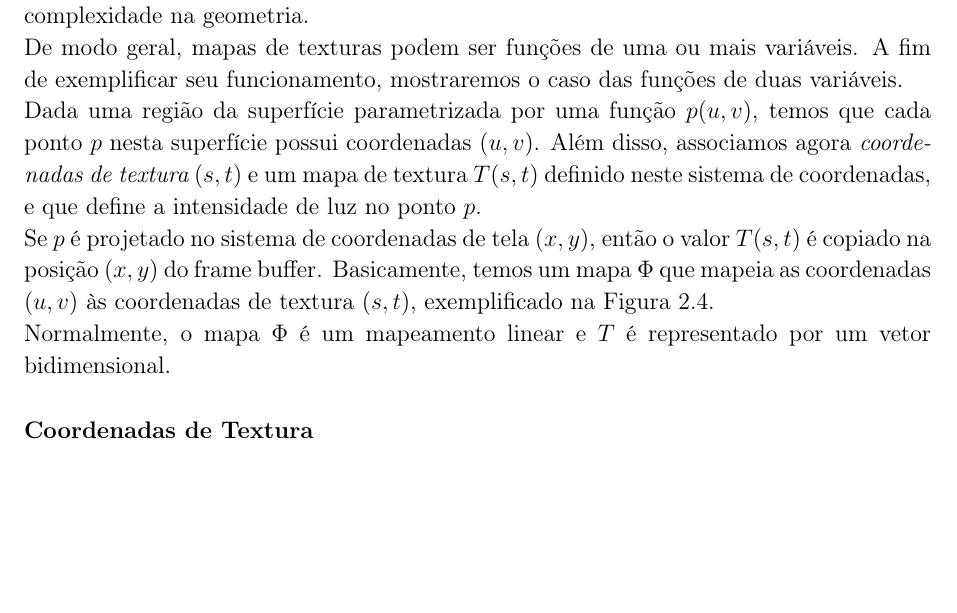
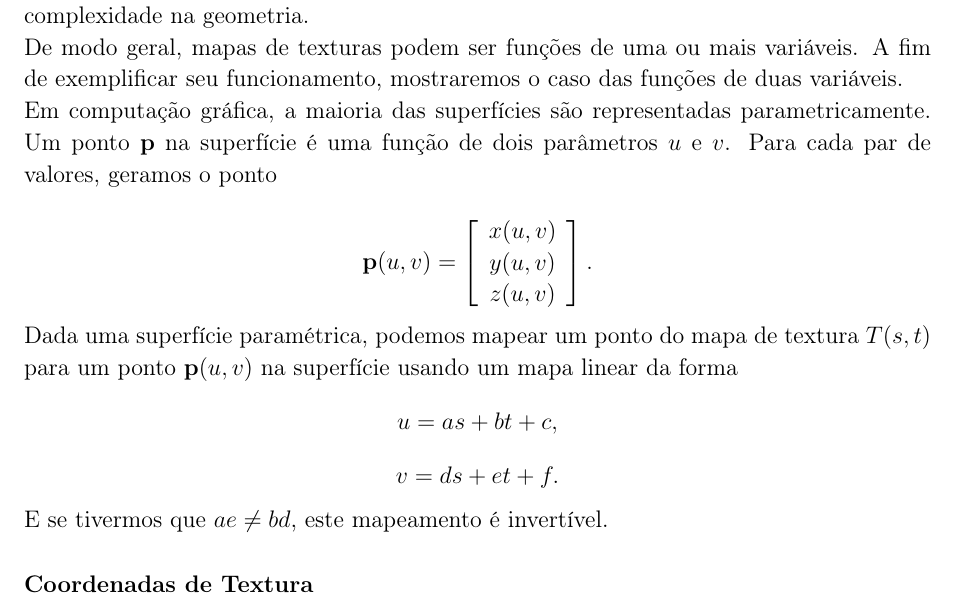
Before and after one commit to jehutymax/UndergraduateResearchPaper, a LaTeX thesis (tcc.tex): part of page 9 of 36, cut so that both start at the same text, the shorter picture padded with empty space. The pictures show the PDF file tcc.pdf that the author committed with the source.

Commit message:
texture mapping

```diff
--- a/tcc.tex
+++ b/tcc.tex
@@ -218,11 +218,19 @@ As texturas são introduzidas nas imagens com o uso de {\it mapeamentos de textu
 
 De modo geral, mapas de texturas podem ser funções de uma ou mais variáveis. A fim de exemplificar seu funcionamento, mostraremos o caso das funções de duas variáveis.
 
-Dada uma região da superfície parametrizada por uma função $p(u,v)$, temos que cada ponto $p$ nesta superfície possui coordenadas $(u,v)$. Além disso, associamos agora {\it coordenadas de textura} $(s,t)$ e um mapa de textura $T(s,t)$ definido neste sistema de coordenadas, e que define a intensidade de luz no ponto $p$.
+Em computação gráfica, a maioria das superfícies são representadas parametricamente. Um ponto ${\bf p}$ na superfície é uma função de dois parâmetros $u$ e $v$. Para cada par de valores, geramos o ponto
 
-Se $p$ é projetado no sistema de coordenadas de tela $(x,y)$, então o valor $T(s,t)$ é copiado na posição $(x,y)$ do frame buffer. Basicamente, temos um mapa $\Phi$ que mapeia as coordenadas $(u,v)$ às coordenadas de textura $(s,t)$, exemplificado na Figura \ref{tex_map}.
+\[
+{\bf p}(u,v) = \left[ \begin{array}{c} x(u,v) \\ y(u,v) \\ z(u,v) \end{array} \right].
+\]
 
-Normalmente, o mapa $\Phi$ é um mapeamento linear e $T$ é representado por um vetor bidimensional.
+Dada uma superfície paramétrica, podemos mapear um ponto do mapa de textura $T(s,t)$ para um ponto ${\bf p}(u,v)$ na superfície usando um mapa linear da forma
+\[ u = as + bt + c,
+\]
+\[ v = ds + et + f.
+\]
+
+E se tivermos que $ae \neq bd$, este mapeamento é invertível.
 
 %figura aqui!! :-P
 \begin{figure}[!htb]
```
Also changed, not shown: tcc.pdf, 4 other files.
